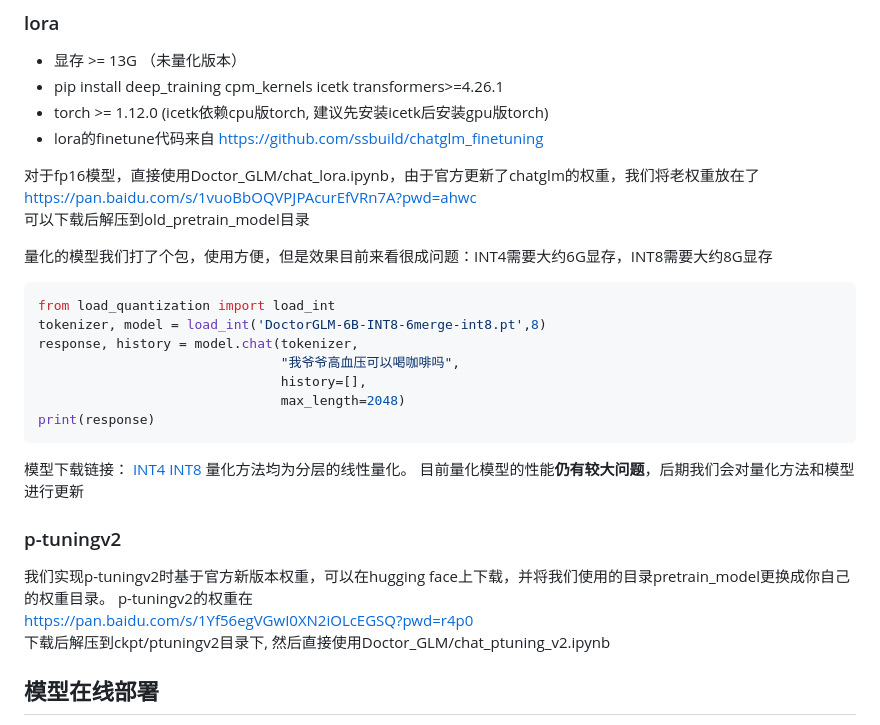
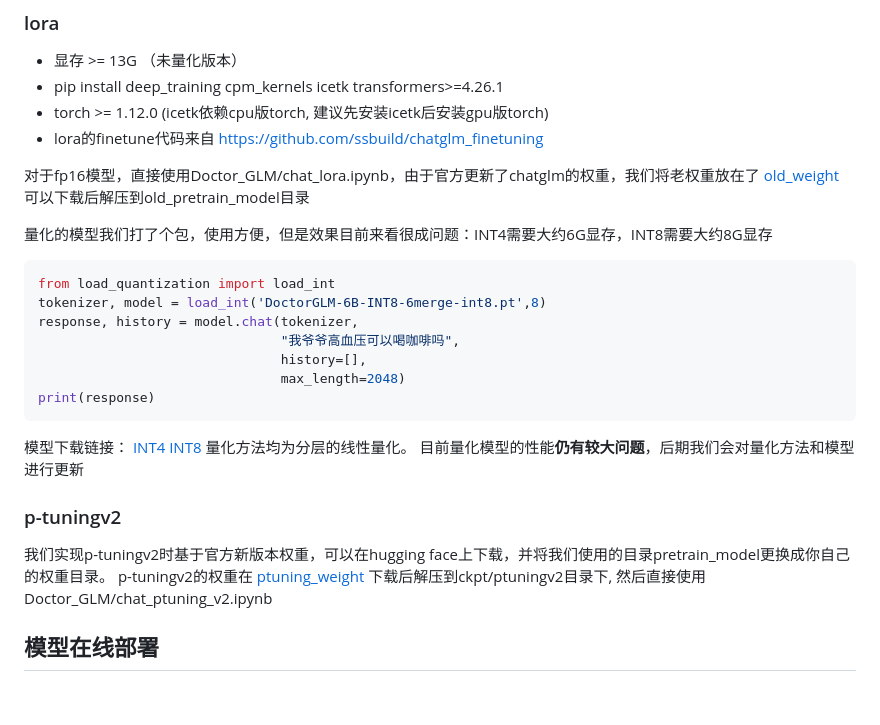
Before and after one commit to xionghonglin/DoctorGLM, a Markdown page: README.md, the part around the change. Rendered like a GitHub page; blank space fills up the shorter version.

```diff
--- a/README.md
+++ b/README.md
@@ -37,7 +37,7 @@ https://github.com/Toyhom/Chinese-medical-dialogue-data
 - lora的finetune代码来自 https://github.com/ssbuild/chatglm_finetuning
 
 对于fp16模型，直接使用Doctor_GLM/chat_lora.ipynb，由于官方更新了chatglm的权重，我们将老权重放在了
-https://pan.baidu.com/s/1vuoBbOQVPJPAcurEfVRn7A?pwd=ahwc
+[old_weight](https://pan.baidu.com/s/1vuoBbOQVPJPAcurEfVRn7A?pwd=ahwc)
 可以下载后解压到old_pretrain_model目录
 
 量化的模型我们打了个包，使用方便，但是效果目前来看很成问题：INT4需要大约6G显存，INT8需要大约8G显存
@@ -54,10 +54,11 @@ print(response)
 [INT4](https://pan.baidu.com/s/1nHQ1EQ2OBuWCyBZKBnBHYw?pwd=x6l4) [INT8](https://pan.baidu.com/s/1v2hWl1dPnh8xoJzxtpbugw?pwd=y4hu)
 量化方法均为分层的线性量化。
 目前量化模型的性能**仍有较大问题**，后期我们会对量化方法和模型进行更新
+
 ### p-tuningv2
 我们实现p-tuningv2时基于官方新版本权重，可以在hugging face上下载，并将我们使用的目录pretrain_model更换成你自己的权重目录。
 p-tuningv2的权重在
-https://pan.baidu.com/s/1Yf56egVGwI0XN2iOLcEGSQ?pwd=r4p0
+[ptuning_weight](https://pan.baidu.com/s/1Yf56egVGwI0XN2iOLcEGSQ?pwd=r4p0 )
 下载后解压到ckpt/ptuningv2目录下, 然后直接使用Doctor_GLM/chat_ptuning_v2.ipynb
 
 
```
